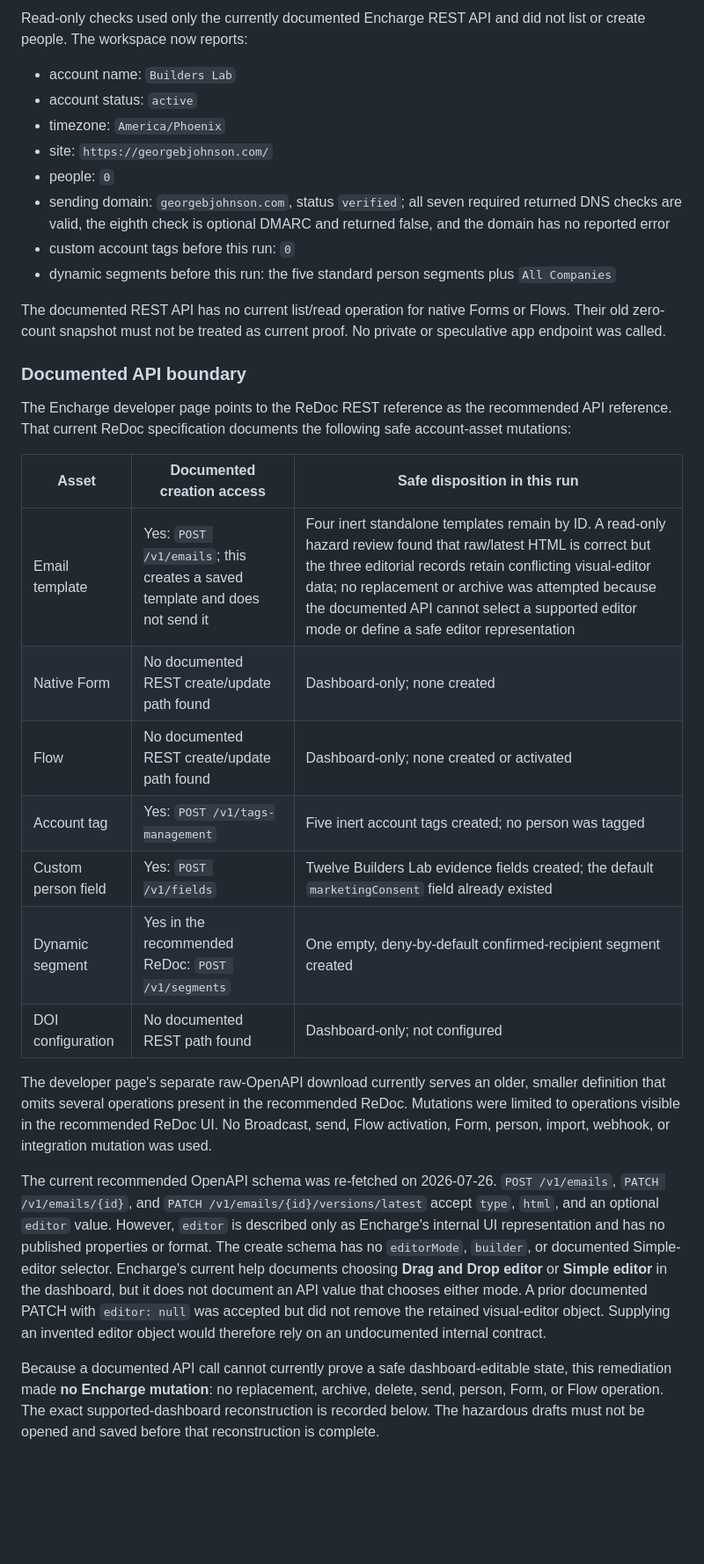
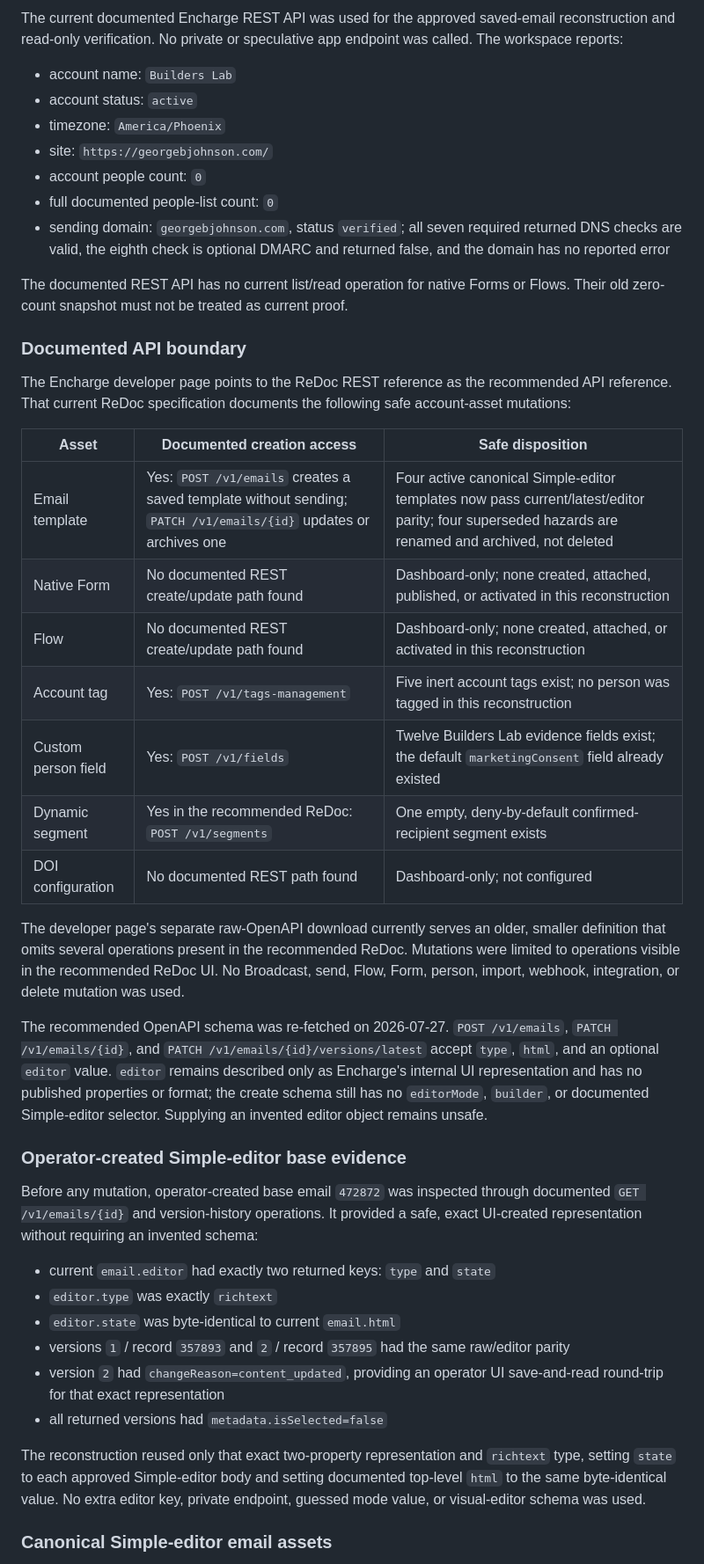
Before and after one commit to George-Digital/George-B-Johnson, a Markdown page: campaigns/builders-lab/first-build-brief-campaign.md, the part around one of its changes. Shown at 88% size. GitHub-like rendering; blank space fills up the shorter version.

Commit message:
Reconstruct Builders Lab Simple editor emails

```diff
--- a/campaigns/builders-lab/first-build-brief-campaign.md
+++ b/campaigns/builders-lab/first-build-brief-campaign.md
@@ -234,33 +234,46 @@ No Meta Pixel is installed. Do not install one without an approved Pixel ID plus
 
-Read-only checks used only the currently documented Encharge REST API and did not list or create people. The workspace now reports:
+The current documented Encharge REST API was used for the approved saved-email reconstruction and read-only verification. No private or speculative app endpoint was called. The workspace reports:
 
 - account name: `Builders Lab`
 - account status: `active`
 - timezone: `America/Phoenix`
 - site: `https://georgebjohnson.com/`
-- people: `0`
+- account people count: `0`
+- full documented people-list count: `0`
 - sending domain: `georgebjohnson.com`, status `verified`; all seven required returned DNS checks are valid, the eighth check is optional DMARC and returned false, and the domain has no reported error
-- custom account tags before this run: `0`
-- dynamic segments before this run: the five standard person segments plus `All Companies`
 
-The documented REST API has no current list/read operation for native Forms or Flows. Their old zero-count snapshot must not be treated as current proof. No private or speculative app endpoint was called.
+The documented REST API has no current list/read operation for native Forms or Flows. Their old zero-count snapshot must not be treated as current proof.
 
 ### Documented API boundary
 
 The Encharge developer page points to the ReDoc REST reference as the recommended API reference. That current ReDoc specification documents the following safe account-asset mutations:
 
-| Asset | Documented creation access | Safe disposition in this run |
+| Asset | Documented creation access | Safe disposition |
 | --- | --- | --- |
-| Email template | Yes: `POST /v1/emails`; this creates a saved template and does not send it | Four inert standalone templates remain by ID. A read-only hazard review found that raw/latest HTML is correct but the three editorial records retain conflicting visual-editor data; no replacement or archive was attempted because the documented API cannot select a supported editor mode or define a safe editor representation |
-| Native Form | No documented REST create/update path found | Dashboard-only; none created |
-| Flow | No documented REST create/update path found | Dashboard-only; none created or activated |
-| Account tag | Yes: `POST /v1/tags-management` | Five inert account tags created; no person was tagged |
-| Custom person field | Yes: `POST /v1/fields` | Twelve Builders Lab evidence fields created; the default `marketingConsent` field already existed |
-| Dynamic segment | Yes in the recommended ReDoc: `POST /v1/segments` | One empty, deny-by-default confirmed-recipient segment created |
+| Email template | Yes: `POST /v1/emails` creates a saved template without sending; `PATCH /v1/emails/{id}` updates or archives one | Four active canonical Simple-editor templates now pass current/latest/editor parity; four superseded hazards are renamed and archived, not deleted |
+| Native Form | No documented REST create/update path found | Dashboard-only; none created, attached, published, or activated in this reconstruction |
+| Flow | No documented REST create/update path found | Dashboard-only; none created, attached, or activated in this reconstruction |
+| Account tag | Yes: `POST /v1/tags-management` | Five inert account tags exist; no person was tagged in this reconstruction |
+| Custom person field | Yes: `POST /v1/fields` | Twelve Builders Lab evidence fields exist; the default `marketingConsent` field already existed |
+| Dynamic segment | Yes in the recommended ReDoc: `POST /v1/segments` | One empty, deny-by-default confirmed-recipient segment exists |
 | DOI configuration | No documented REST path found | Dashboard-only; not configured |
 
-The developer page's separate raw-OpenAPI download currently serves an older, smaller definition that omits several operations present in the recommended ReDoc. Mutations were limited to operations visible in the recommended ReDoc UI. No Broadcast, send, Flow activation, Form, person, import, webhook, or integration mutation was used.
+The developer page's separate raw-OpenAPI download currently serves an older, smaller definition that omits several operations present in the recommended ReDoc. Mutations were limited to operations visible in the recommended ReDoc UI. No Broadcast, send, Flow, Form, person, import, webhook, integration, or delete mutation was used.
 
-The current recommended OpenAPI schema was re-fetched on 2026-07-26. `POST /v1/emails`, `PATCH /v1/emails/{id}`, and `PATCH /v1/emails/{id}/versions/latest` accept `type`, `html`, and an optional `editor` value. However, `editor` is described only as Encharge's internal UI representation and has no published properties or format. The create schema has no `editorMode`, `builder`, or documented Simple-editor selector. Encharge's current help documents choosing **Drag and Drop editor** or **Simple editor** in the dashboard, but it does not document an API value that chooses either mode. A prior documented PATCH with `editor: null` was accepted but did not remove the retained visual-editor object. Supplying an invented editor object would therefore rely on an undocumented internal contract.
+The recommended OpenAPI schema was re-fetched on 2026-07-27. `POST /v1/emails`, `PATCH /v1/emails/{id}`, and `PATCH /v1/emails/{id}/versions/latest` accept `type`, `html`, and an optional `editor` value. `editor` remains described only as Encharge's internal UI representation and has no published properties or format; the create schema still has no `editorMode`, `builder`, or documented Simple-editor selector. Supplying an invented editor object remains unsafe.
 
-Because a documented API call cannot currently prove a safe dashboard-editable state, this remediation made **no Encharge mutation**: no replacement, archive, delete, send, person, Form, or Flow operation. The exact supported-dashboard reconstruction is recorded below. The hazardous drafts must not be opened and saved before that reconstruction is complete.
+### Operator-created Simple-editor base evidence
+
+Before any mutation, operator-created base email `472872` was inspected through documented `GET /v1/emails/{id}` and version-history operations. It provided a safe, exact UI-created representation without requiring an invented schema:
+
+- current `email.editor` had exactly two returned keys: `type` and `state`
+- `editor.type` was exactly `richtext`
+- `editor.state` was byte-identical to current `email.html`
+- versions `1` / record `357893` and `2` / record `357895` had the same raw/editor parity
+- version `2` had `changeReason=content_updated`, providing an operator UI save-and-read round-trip for that exact representation
+- all returned versions had `metadata.isSelected=false`
+
+The reconstruction reused only that exact two-property representation and `richtext` type, setting `state` to each approved Simple-editor body and setting documented top-level `html` to the same byte-identical value. No extra editor key, private endpoint, guessed mode value, or visual-editor schema was used.
+
+### Canonical Simple-editor email assets
+
```
Also changed, not shown: other parts of campaigns/builders-lab/first-build-brief-campaign.md (+59 -57 lines).
